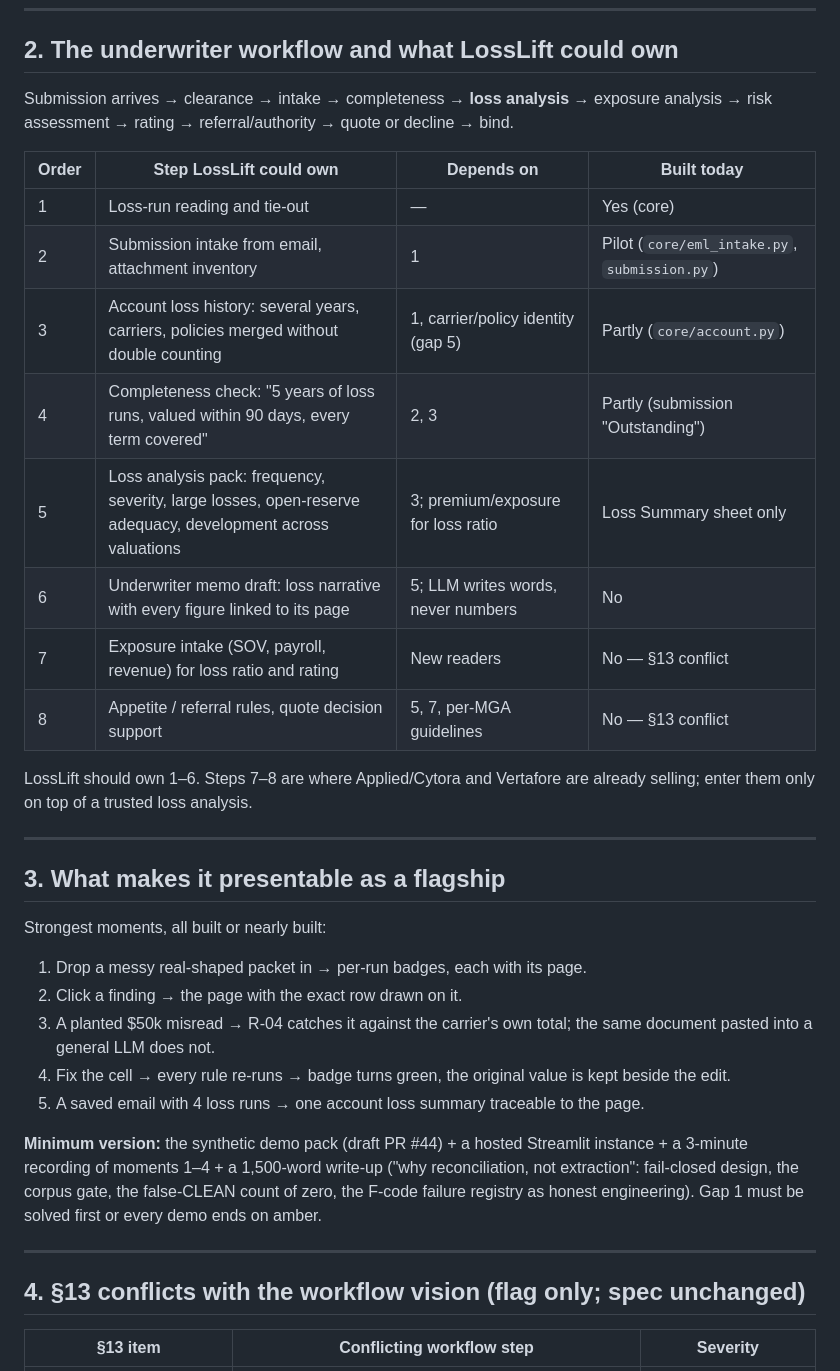
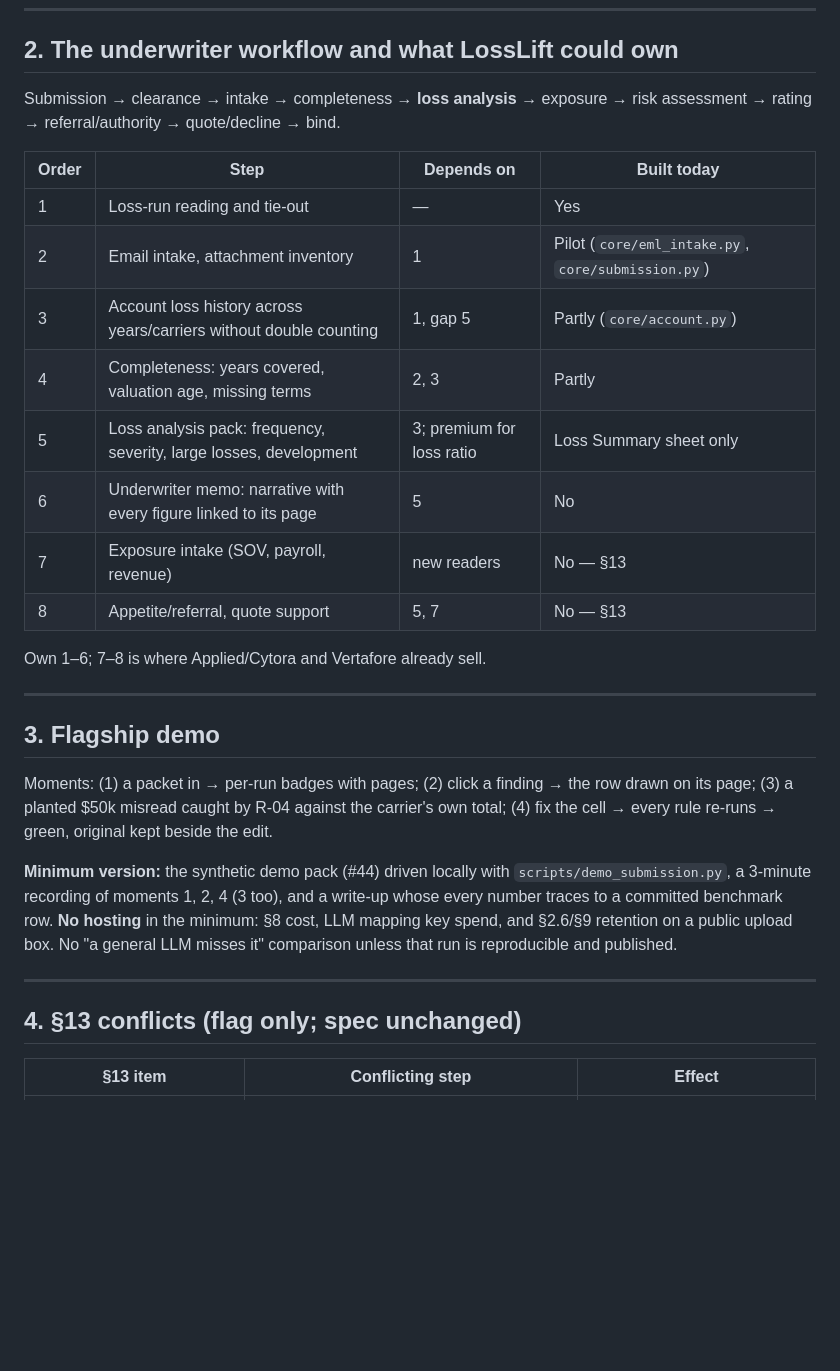
Before and after one commit to keeferelliott45-alt/Loss-Lift, a Markdown page: docs/agent/WORKFLOW_PLAN.md, the part around one of its changes. Drawn GitHub-style; blank space fills up the shorter version.

```diff
--- a/docs/agent/WORKFLOW_PLAN.md
+++ b/docs/agent/WORKFLOW_PLAN.md
@@ -59,47 +73,41 @@ is the main measurement limitation; growing it is Phase 1.
 
 ## 2. The underwriter workflow and what LossLift could own
 
-Submission arrives → clearance → intake → completeness → **loss analysis** →
-exposure analysis → risk assessment → rating → referral/authority → quote or
-decline → bind.
+Submission → clearance → intake → completeness → **loss analysis** → exposure →
+risk assessment → rating → referral/authority → quote/decline → bind.
 
-| Order | Step LossLift could own | Depends on | Built today |
+| Order | Step | Depends on | Built today |
 |---|---|---|---|
-| 1 | Loss-run reading and tie-out | — | Yes (core) |
-| 2 | Submission intake from email, attachment inventory | 1 | Pilot (`core/eml_intake.py`, `submission.py`) |
-| 3 | Account loss history: several years, carriers, policies merged without double counting | 1, carrier/policy identity (gap 5) | Partly (`core/account.py`) |
-| 4 | Completeness check: "5 years of loss runs, valued within 90 days, every term covered" | 2, 3 | Partly (submission "Outstanding") |
-| 5 | Loss analysis pack: frequency, severity, large losses, open-reserve adequacy, development across valuations | 3; premium/exposure for loss ratio | Loss Summary sheet only |
-| 6 | Underwriter memo draft: loss narrative with every figure linked to its page | 5; LLM writes words, never numbers | No |
-| 7 | Exposure intake (SOV, payroll, revenue) for loss ratio and rating | New readers | No — §13 conflict |
-| 8 | Appetite / referral rules, quote decision support | 5, 7, per-MGA guidelines | No — §13 conflict |
+| 1 | Loss-run reading and tie-out | — | Yes |
+| 2 | Email intake, attachment inventory | 1 | Pilot (`core/eml_intake.py`, `core/submission.py`) |
+| 3 | Account loss history across years/carriers without double counting | 1, gap 5 | Partly (`core/account.py`) |
+| 4 | Completeness: years covered, valuation age, missing terms | 2, 3 | Partly |
+| 5 | Loss analysis pack: frequency, severity, large losses, development | 3; premium for loss ratio | Loss Summary sheet only |
+| 6 | Underwriter memo: narrative with every figure linked to its page | 5 | No |
+| 7 | Exposure intake (SOV, payroll, revenue) | new readers | No — §13 |
+| 8 | Appetite/referral, quote support | 5, 7 | No — §13 |
 
-LossLift should own 1–6. Steps 7–8 are where Applied/Cytora and Vertafore are
-already selling; enter them only on top of a trusted loss analysis.
+Own 1–6; 7–8 is where Applied/Cytora and Vertafore already sell.
 
 ---
 
-## 3. What makes it presentable as a flagship
+## 3. Flagship demo
 
-Strongest moments, all built or nearly built:
-1. Drop a messy real-shaped packet in → per-run badges, each with its page.
-2. Click a finding → the page with the exact row drawn on it.
-3. A planted $50k misread → R-04 catches it against the carrier's own total;
-   the same document pasted into a general LLM does not.
-4. Fix the cell → every rule re-runs → badge turns green, the original value
-   is kept beside the edit.
-5. A saved email with 4 loss runs → one account loss summary traceable to the
-   page.
+Moments: (1) a packet in → per-run badges with pages; (2) click a finding → the
+row drawn on its page; (3) a planted $50k misread caught by R-04 against the
+carrier's own total; (4) fix the cell → every rule re-runs → green, original
+kept beside the edit.
 
-**Minimum version:** the synthetic demo pack (draft PR #44) + a hosted
-Streamlit instance + a 3-minute recording of moments 1–4 + a 1,500-word
-write-up ("why reconciliation, not extraction": fail-closed design, the corpus
-gate, the false-CLEAN count of zero, the F-code failure registry as honest
-engineering). Gap 1 must be solved first or every demo ends on amber.
+**Minimum version:** the synthetic demo pack (#44) driven locally with
+`scripts/demo_submission.py`, a 3-minute recording of moments 1, 2, 4 (3 too),
+and a write-up whose every number traces to a committed benchmark row.
+**No hosting** in the minimum: §8 cost, LLM mapping key spend, and §2.6/§9
+retention on a public upload box. No "a general LLM misses it" comparison
+unless that run is reproducible and published.
 
 ---
 
-## 4. §13 conflicts with the workflow vision (flag only; spec unchanged)
+## 4. §13 conflicts (flag only; spec unchanged)
 
-| §13 item | Conflicting workflow step | Severity |
+| §13 item | Conflicting step | Effect |
 |---|---|---|
```
Also changed, not shown: other parts of docs/agent/WORKFLOW_PLAN.md (+139 -133 lines).
